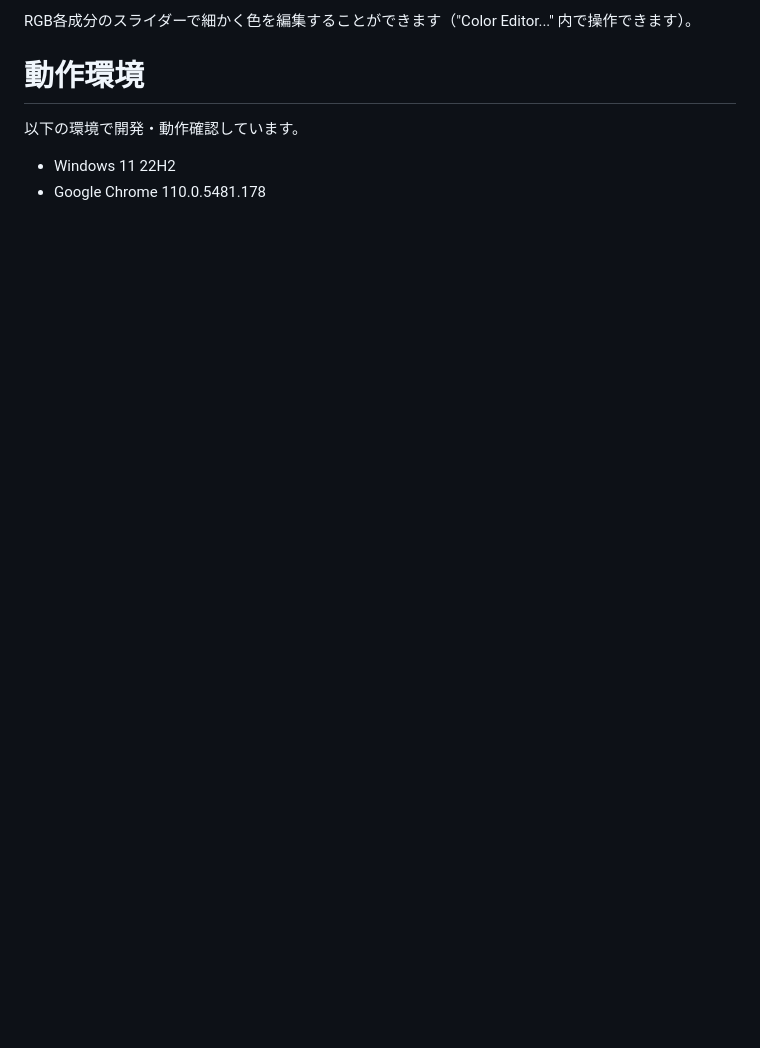
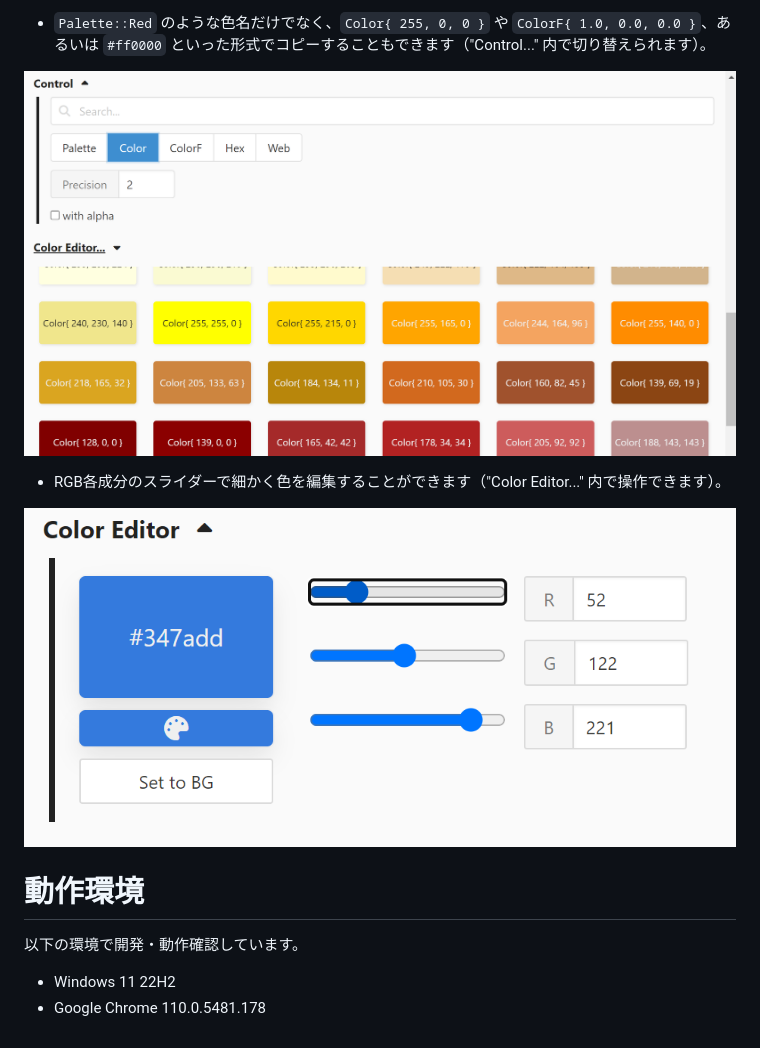
Before and after one commit to voidproc/siv3d-palette-browser, a Markdown page: README.md, the part around the change printed below. Rendered like a GitHub page; pictures changed too: img/screenshot_color_mode.png (added), img/screenshot_edit_color.png (added); blank space fills up the shorter version.

```diff
--- a/README.md
+++ b/README.md
@@ -16,5 +17,11 @@ https://voidproc.github.io/siv3d-palette-browser/
 
-RGB各成分のスライダーで細かく色を編集することができます（"Color Editor..." 内で操作できます）。
+- `Palette::Red` のような色名だけでなく、`Color{ 255, 0, 0 }` や `ColorF{ 1.0, 0.0, 0.0 }`、あるいは `#ff0000` といった形式でコピーすることもできます（"Control..." 内で切り替えられます）。
+
+![screenshot color mode](./img/screenshot_color_mode.png)
+
+- RGB各成分のスライダーで細かく色を編集することができます（"Color Editor..." 内で操作できます）。
+
+![screenshot edit color](./img/screenshot_edit_color.png)
 
 # 動作環境
 
```
Also changed, not shown: other parts of README.md (+3 -2 lines), img/screenshot.png, img/screenshot_search.png (added).
